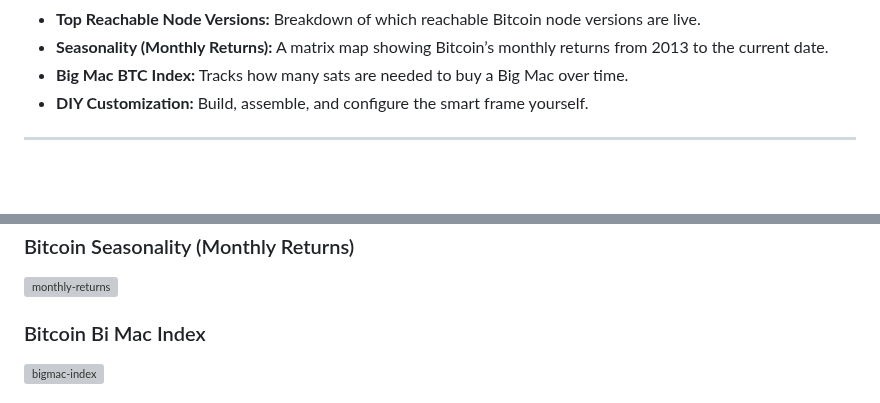
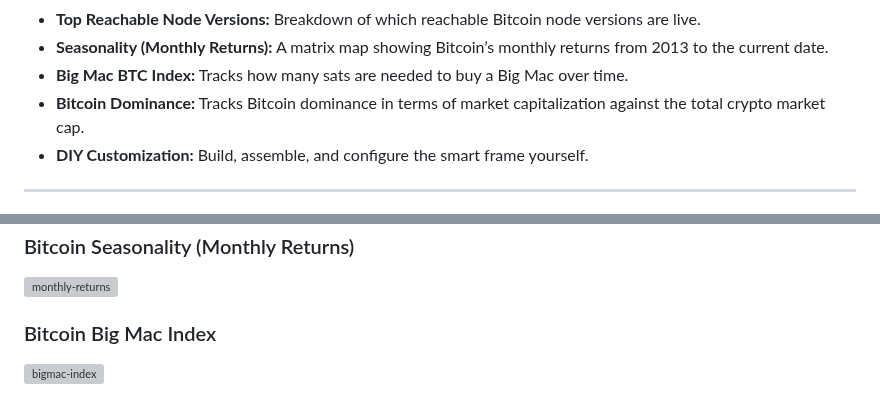
Before and after one commit to btcframe/btcframe, a Markdown page: README.md, 2 parts joined by grey strips. Drawn GitHub-style; blank space fills up the shorter version; grey boxes are pictures that could not be loaded.

```diff
--- a/README.md
+++ b/README.md
@@ -30,6 +30,7 @@ BTCFrame is an open source and free Bitcoin dashboard to track Bitcoin related m
 - **Top Reachable Node Versions:**  Breakdown of which reachable Bitcoin node versions are live.
 - **Seasonality (Monthly Returns):**  A matrix map showing Bitcoin’s monthly returns from 2013 to the current date.
 - **Big Mac BTC Index:**  Tracks how many sats are needed to buy a Big Mac over time.
+- **Bitcoin Dominance:**  Tracks Bitcoin dominance in terms of market capitalization against the total crypto market cap.
 - **DIY Customization:** Build, assemble, and configure the smart frame yourself.
 
 ---
@@ -229,5 +230,5 @@ Thank you for helping BTC Frame grow and evolve! Together, we can build an incre
 ### Bitcoin Seasonality (Monthly Returns)
 <img width="1792" alt="monthly-returns" src="https://github.com/user-attachments/assets/128ac726-2435-4a78-853a-5062954e723e" />
 
-### Bitcoin Bi Mac Index
+### Bitcoin Big Mac Index
 <img width="1792" alt="bigmac-index" src="https://github.com/user-attachments/assets/ede8c3f3-74e9-4b93-bb16-2f37c884ed66" />
```
Also changed, not shown: other parts of README.md (+3 -0 lines).
